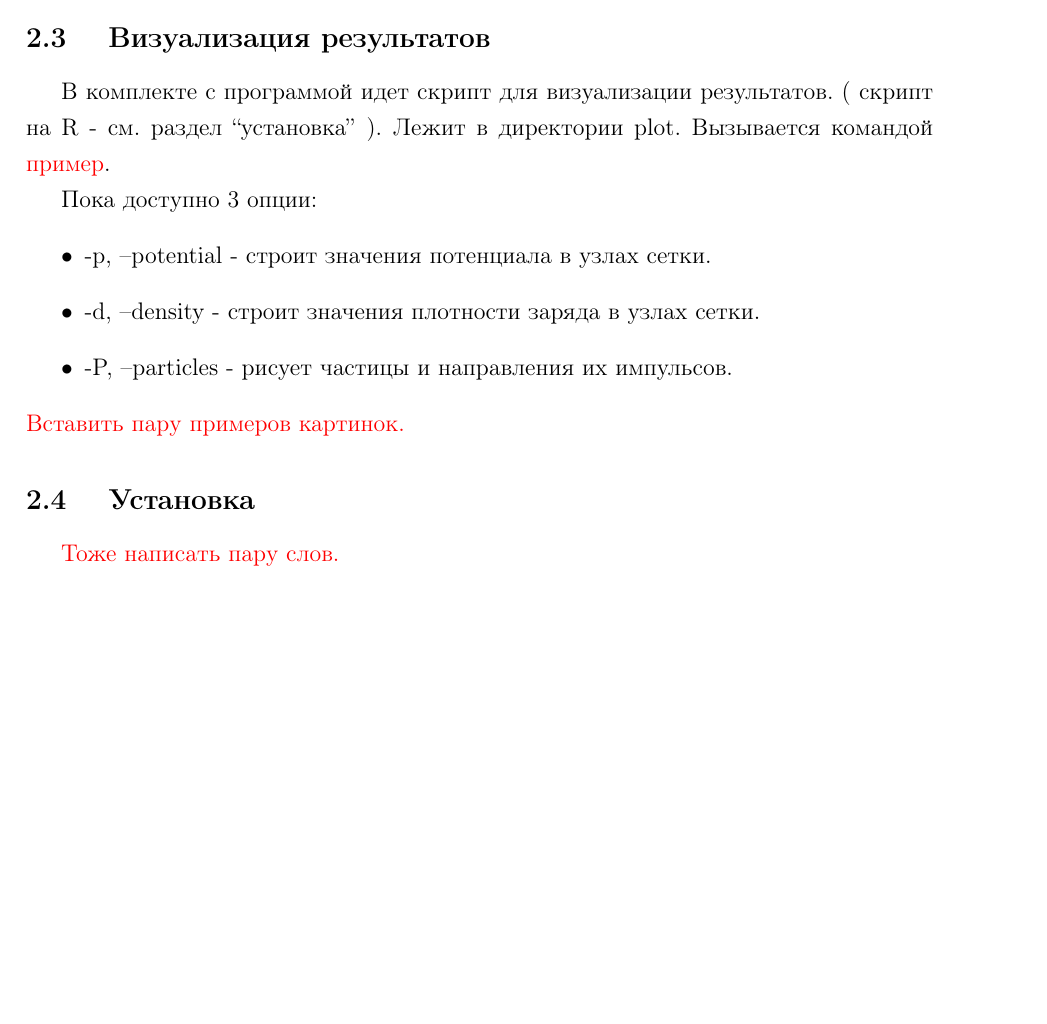
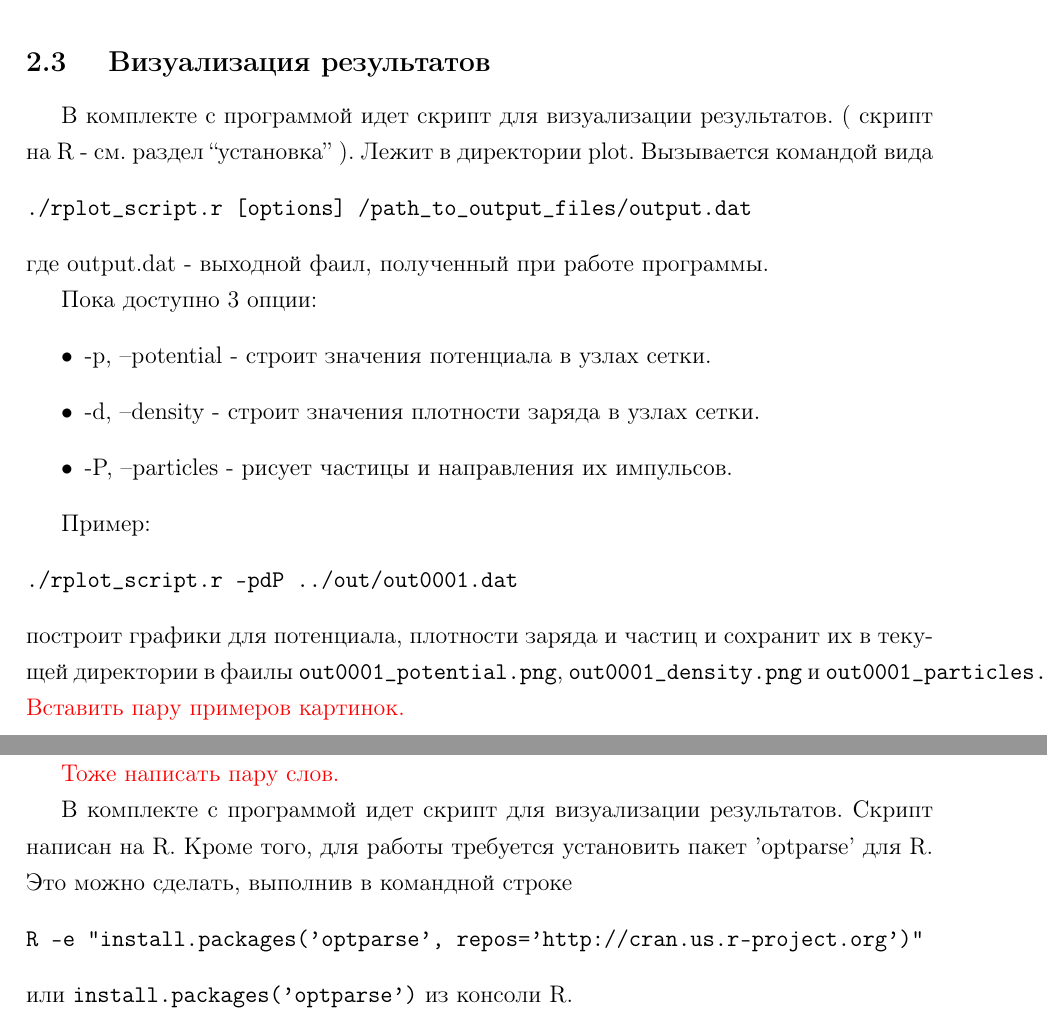
Before and after one commit to epicf/ef, a LaTeX document (doc/major.tex, which reads doc/user_guide.tex): part of page 3 of 6 before the commit and two parts of pages 3 and 4 of 7 after it, the two joined at a grey line, cut so that both start at the same text, the shorter picture padded with empty space. Compiled offline with pdfLaTeX.

Commit message:
Some improvement on visualisation script doc

```diff
--- a/doc/user_guide.tex
+++ b/doc/user_guide.tex
@@ -91,7 +91,11 @@ Epicf-v0.01 не поддерживает магнитное поле
 
 В комплекте с программой идет скрипт для визуализации результатов.
 ( скрипт на R - см. раздел ``установка'' ).
-Лежит в директории plot. Вызывается командой \todo{пример}.
+Лежит в директории plot. Вызывается командой вида
+\begin{verbatim}
+./rplot_script.r [options] /path_to_output_files/output.dat
+\end{verbatim}
+где output.dat - выходной фаил, полученный при работе программы.
 
 Пока доступно 3 опции:
 \begin{itemize}
@@ -99,10 +103,29 @@ Epicf-v0.01 не поддерживает магнитное поле
 \item -d, --density - строит значения плотности заряда в узлах сетки.
 \item -P, --particles - рисует частицы и направления их импульсов.
 \end{itemize}
+
+Пример:
+\begin{verbatim}
+./rplot_script.r -pdP ../out/out0001.dat
+\end{verbatim}
+построит графики для потенциала, плотности заряда и частиц и
+сохранит их в текущей директории в фаилы \texttt{out0001\_potential.png},
+\texttt{out0001\_density.png} и \texttt{out0001\_particles.png}.
 \todo{Вставить пару примеров картинок.}
 
 \subsection{ Установка }
 \todo{Тоже написать пару слов.}
+
+В комплекте с программой идет скрипт для визуализации результатов.
+Скрипт написан на R.
+Кроме того, для работы требуется установить пакет 'optparse' для R.
+Это можно сделать, выполнив в командной строке
+\begin{verbatim}
+R -e "install.packages('optparse', repos='http://cran.us.r-project.org')"
+\end{verbatim}
+или \texttt{install.packages('optparse')} из консоли R.
+
+
 %%% Local Variables:
 %%% mode: latex
 %%% TeX-master: "major"
```
Also changed, not shown: doc/program_structure.tex (+10 -4 lines).
